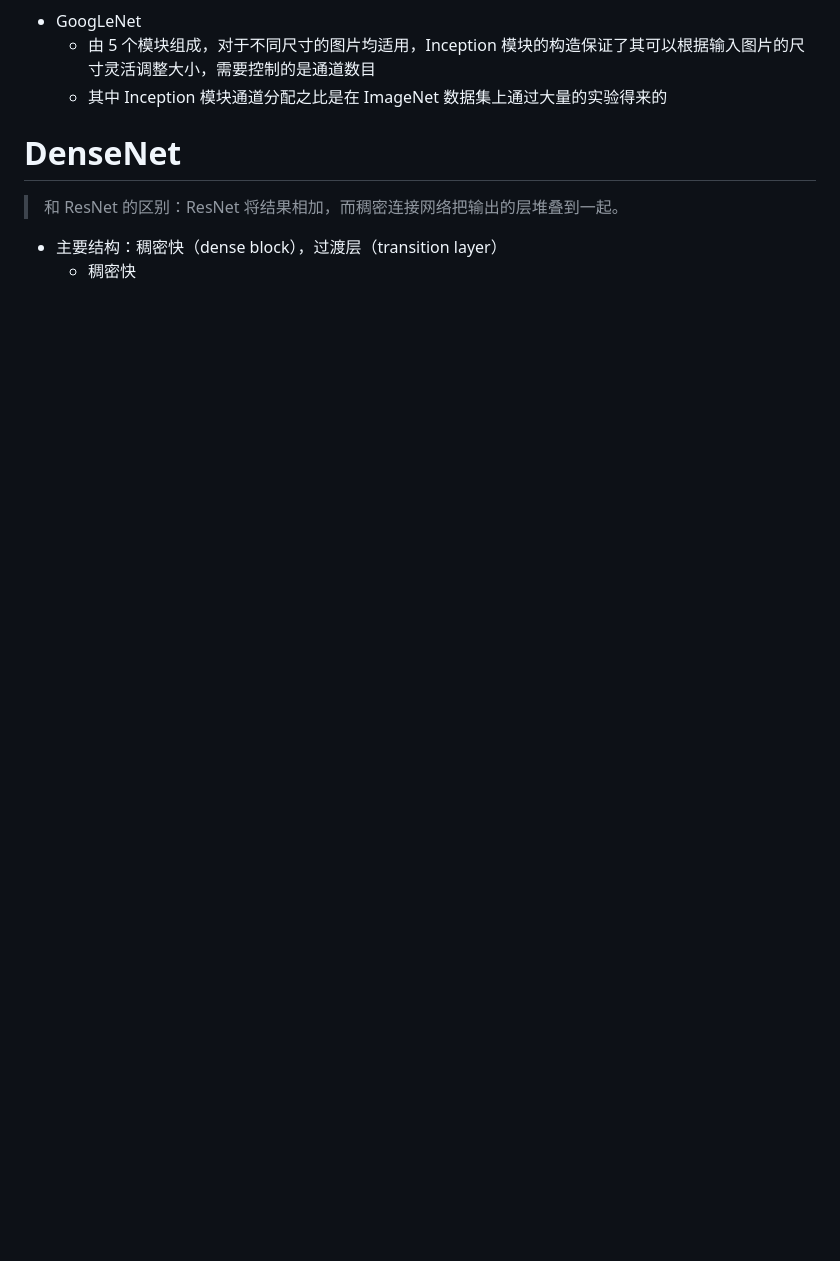
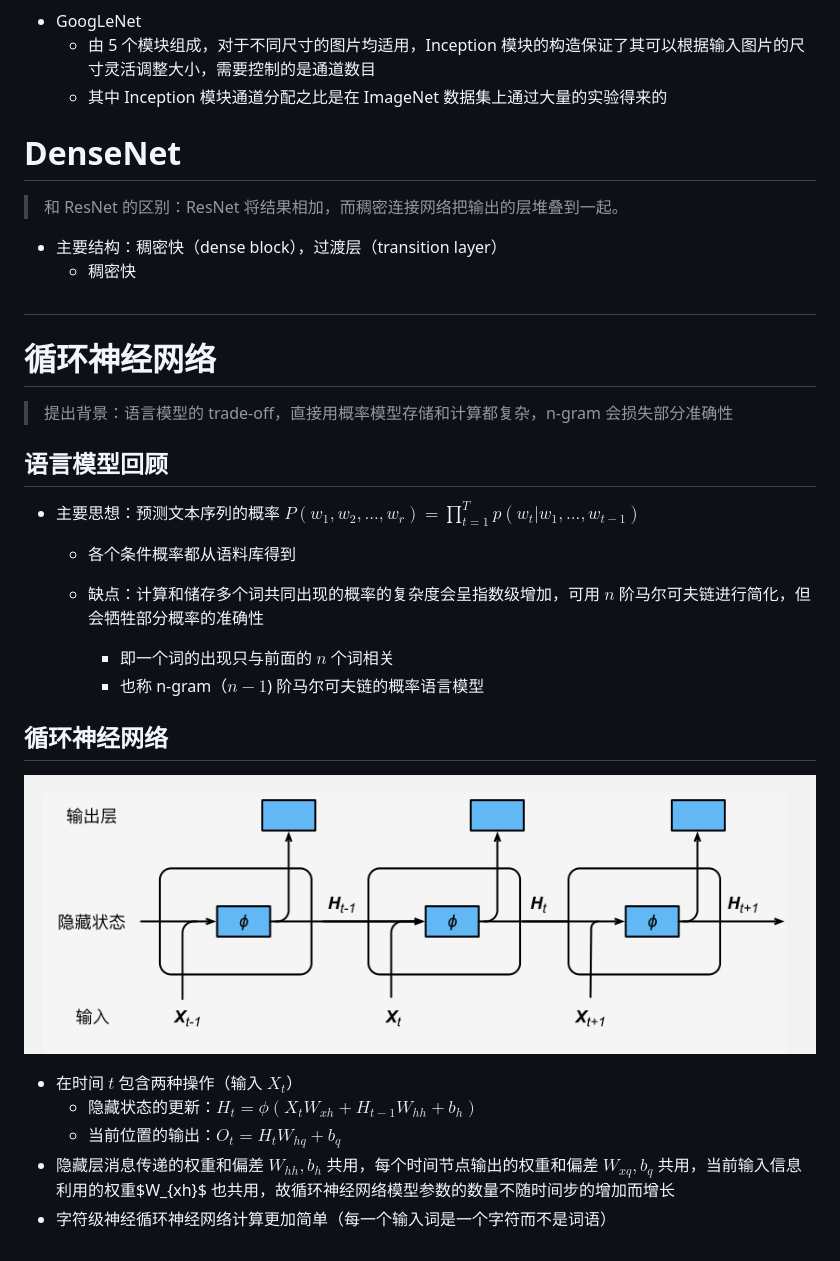
Before and after one commit to Ryanna-github/keepLearning, a Markdown page: Pytorch/模型学习.md, the part around the change. Rendered like a GitHub page; pictures changed too: Pytorch/images/recurrent_network.PNG (added); blank space fills up the shorter version.

Commit message:
recurrent network theory

```diff
--- a/Pytorch/模型学习.md
+++ b/Pytorch/模型学习.md
@@ -84,3 +84,30 @@
 
 - 主要结构：稠密快（dense block），过渡层（transition layer）
   - 稠密快
+
+
+
+#
+
+# 循环神经网络
+
+> 提出背景：语言模型的 trade-off，直接用概率模型存储和计算都复杂，n-gram 会损失部分准确性
+
+## 语言模型回顾
+
+- 主要思想：预测文本序列的概率 $P(w_1, w_2,...,w_r) = \displaystyle\prod_{t=1}^{T}{p(w_t|w_1,...,w_{t-1})}$
+  - 各个条件概率都从语料库得到
+
+  - 缺点：计算和储存多个词共同出现的概率的复杂度会呈指数级增加，可用 $n$ 阶马尔可夫链进行简化，但会牺牲部分概率的准确性
+    - 即一个词的出现只与前面的 $n$ 个词相关
+    - 也称 n-gram（$n-1$) 阶马尔可夫链的概率语言模型
+
+## 循环神经网络
+
+![](./images/recurrent_network.PNG)
+
+- 在时间 $t$ 包含两种操作（输入 $X_t$）
+  - 隐藏状态的更新：$H_t = \phi(X_tW_{xh}+H_{t-1}W_{hh}+b_h)$
+  - 当前位置的输出：$O_t = H_tW_{hq} + b_q$
+- 隐藏层消息传递的权重和偏差 $W_{hh},b_h$ 共用，每个时间节点输出的权重和偏差 $W_{xq}, b_q$ 共用，当前输入信息利用的权重$W_{xh}$ 也共用，故循环神经网络模型参数的数量不随时间步的增加而增长
+- 字符级神经循环神经网络计算更加简单（每一个输入词是一个字符而不是词语）
```
Also changed, not shown: Pytorch/专题.md (+16 -0 lines), 1 other file.
